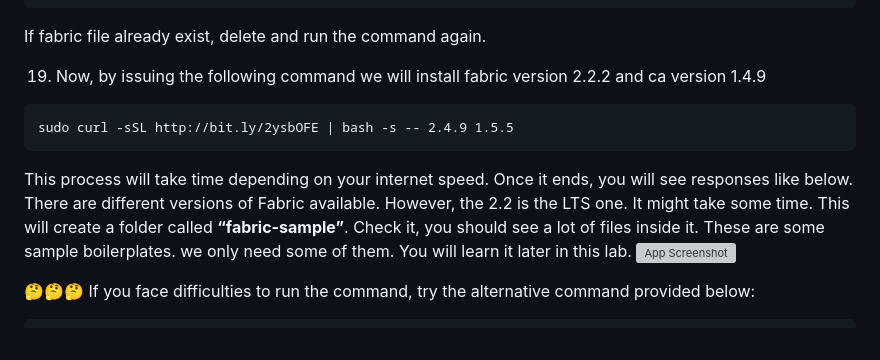
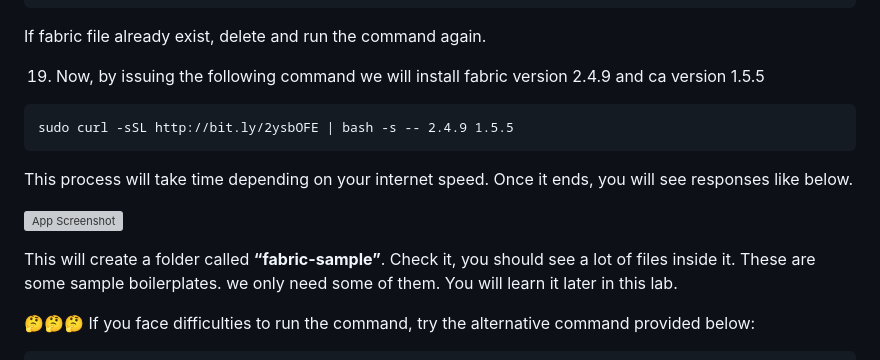
Before and after one commit to YEASIN49/Hyperledger-Fabric-Fabcar, a Markdown page: README.md, the part around the change. Drawn GitHub-style; grey boxes are pictures that could not be loaded.

Commit message:
UPDATE: updated readme

````diff
--- a/README.md
+++ b/README.md
@@ -143,12 +143,16 @@ cd fabric
 ```
 If fabric file already exist, delete and run the command again.
 
-19. Now, by issuing the following command we will install fabric version 2.2.2 and ca version 1.4.9
+19. Now, by issuing the following command we will install fabric version 2.4.9 and ca version 1.5.5
 ```
 sudo curl -sSL http://bit.ly/2ysbOFE | bash -s -- 2.4.9 1.5.5
 ```
-This process will take time depending on your internet speed. Once it ends, you will see responses like below. There are different versions of Fabric available. However, the 2.2 is the LTS one. It might take some time. This will create a folder called **“fabric-sample”**. Check it, you should see a lot of files inside it. These are some sample boilerplates. we only need some of them. You will learn it later in this lab.
+This process will take time depending on your internet speed. Once it ends, you will see responses like below.
+
+
 ![App Screenshot](./_readme-image/5_install_sample_fabric.png)
+
+This will create a folder called **“fabric-sample”**. Check it, you should see a lot of files inside it. These are some sample boilerplates. we only need some of them. You will learn it later in this lab.
 
 🤔🤔🤔 If you face difficulties to run the command, try the alternative command provided below:
 
````
